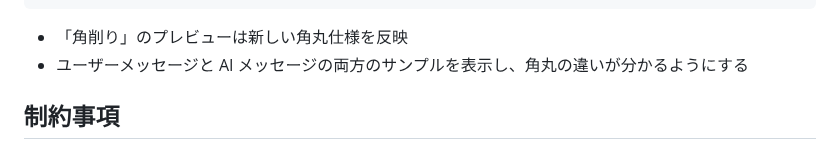
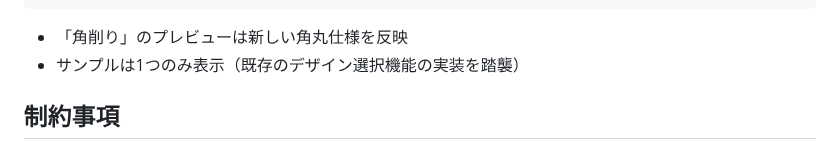
Before and after one commit to shotaIDE/talk-to-cavivara, a Markdown page: doc/requirement/bubble-tail-removal.md, the part around the change. Rendered like a GitHub page.

Commit message:
doc: ダイアログのプレビュー仕様を要件定義書でも修正
設計書との整合性を保つため、サンプル表示を1つのみとする
既存実装を踏襲する形に要件を修正

🤖 Generated with [Claude Code](https://claude.com/claude-code)

Co-Authored-By: Claude <noreply@anthropic.com>

````diff
--- a/doc/requirement/bubble-tail-removal.md
+++ b/doc/requirement/bubble-tail-removal.md
@@ -136,7 +136,7 @@ radius 10 ╰──────────────╯ radius 10
 ```
 
 - 「角削り」のプレビューは新しい角丸仕様を反映
-- ユーザーメッセージと AI メッセージの両方のサンプルを表示し、角丸の違いが分かるようにする
+- サンプルは1つのみ表示（既存のデザイン選択機能の実装を踏襲）
 
 ## 制約事項
 
````
